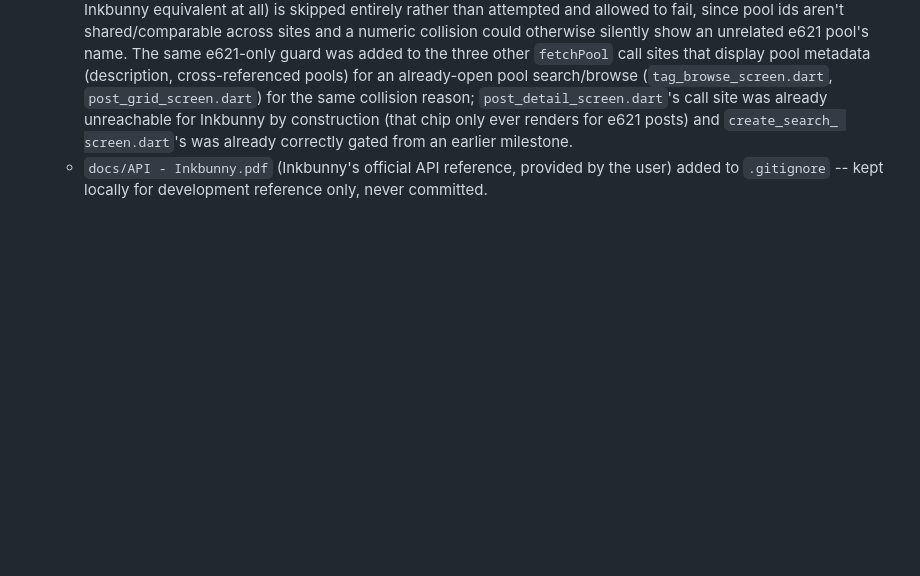
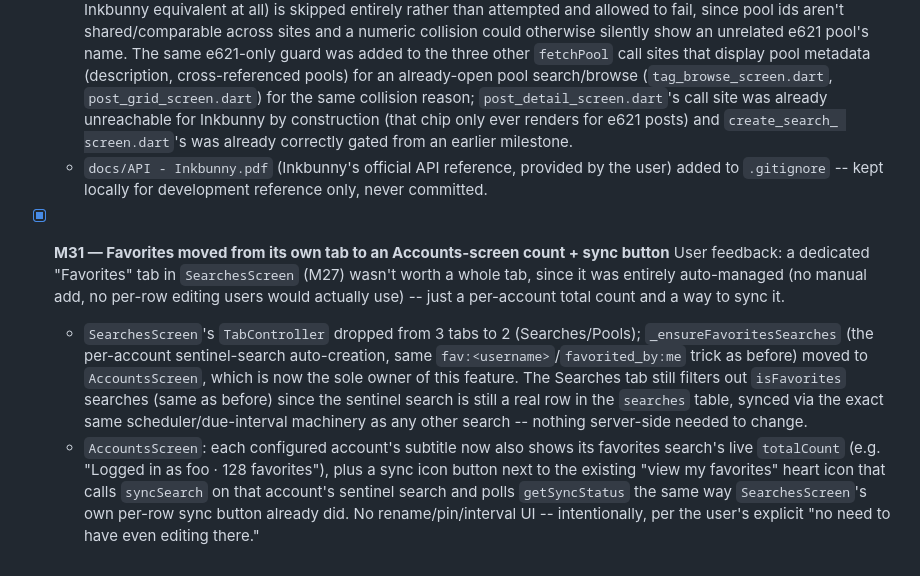
Before and after one commit to Nyjako/little-bunny, a Markdown page: docs/ROADMAP.md, the part around the change. Drawn GitHub-style; blank space fills up the shorter version.

Commit message:
Document M31 (favorites redesign) in ROADMAP.md

```diff
--- a/docs/ROADMAP.md
+++ b/docs/ROADMAP.md
@@ -2030,3 +2030,21 @@ this file is the single source of truth for "what's done" across sessions.
   - `docs/API - Inkbunny.pdf` (Inkbunny's official API reference, provided by the user)
     added to `.gitignore` -- kept locally for development reference only, never
     committed.
+
+- [x] **M31 — Favorites moved from its own tab to an Accounts-screen count + sync button**
+  User feedback: a dedicated "Favorites" tab in `SearchesScreen` (M27) wasn't worth a
+  whole tab, since it was entirely auto-managed (no manual add, no per-row editing
+  users would actually use) -- just a per-account total count and a way to sync it.
+  - `SearchesScreen`'s `TabController` dropped from 3 tabs to 2 (Searches/Pools);
+    `_ensureFavoritesSearches` (the per-account sentinel-search auto-creation, same
+    `fav:<username>`/`favorited_by:me` trick as before) moved to `AccountsScreen`,
+    which is now the sole owner of this feature. The Searches tab still filters out
+    `isFavorites` searches (same as before) since the sentinel search is still a real
+    row in the `searches` table, synced via the exact same scheduler/due-interval
+    machinery as any other search -- nothing server-side needed to change.
+  - `AccountsScreen`: each configured account's subtitle now also shows its favorites
+    search's live `totalCount` (e.g. "Logged in as foo · 128 favorites"), plus a sync
+    icon button next to the existing "view my favorites" heart icon that calls
+    `syncSearch` on that account's sentinel search and polls `getSyncStatus` the same
+    way `SearchesScreen`'s own per-row sync button already did. No rename/pin/interval
+    UI -- intentionally, per the user's explicit "no need to have even editing there."
```
